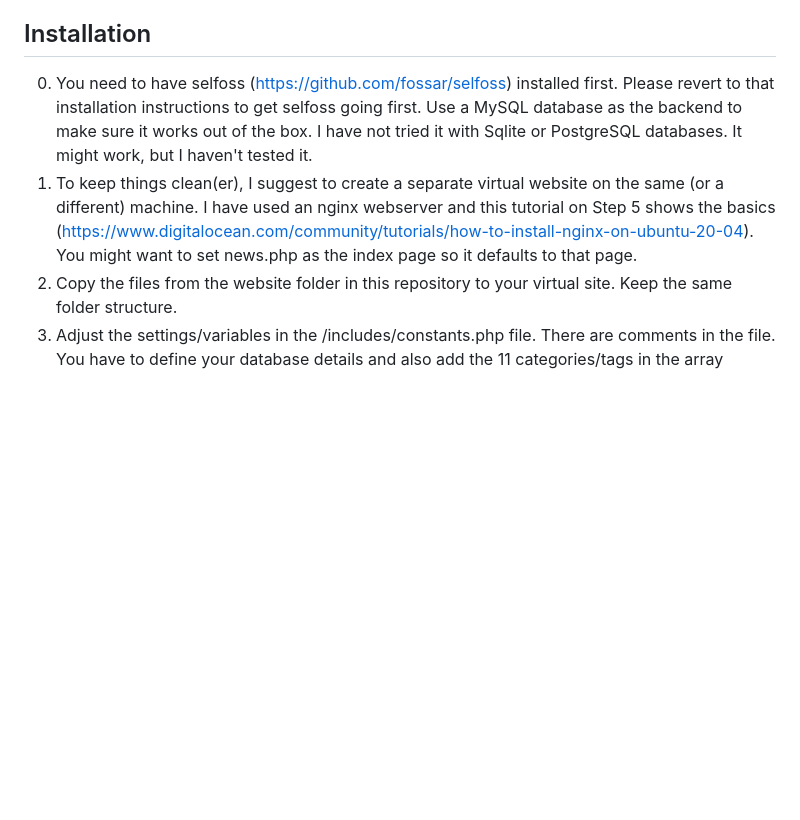
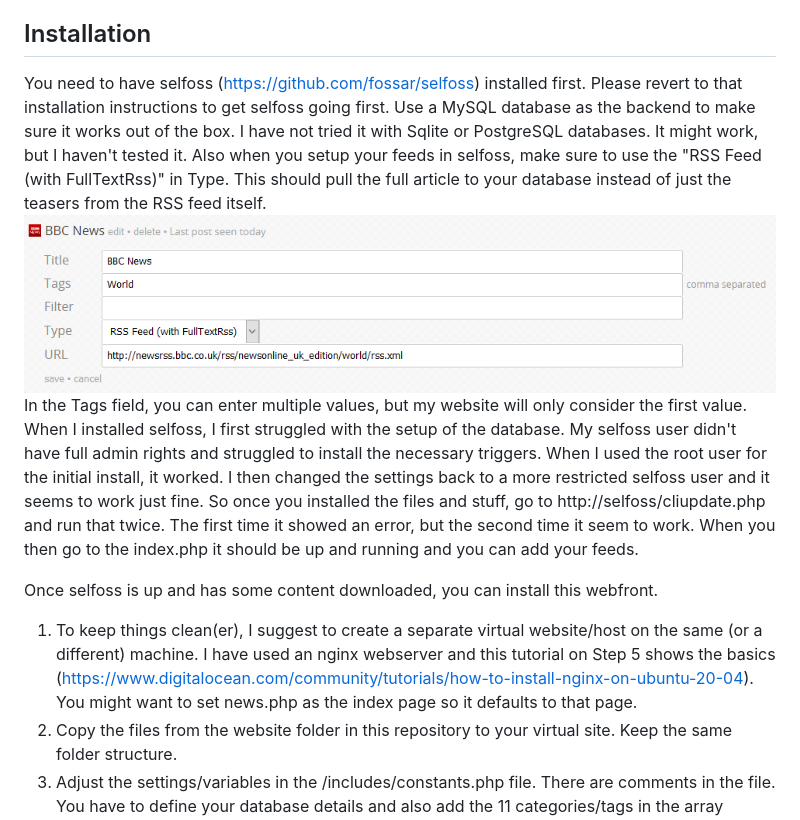
Before and after one commit to MatthK/Selfoss-Webfront, a Markdown page: README.md, the part around the change. GitHub-like rendering; pictures changed too: screenshots/fulltextrss.png (added); blank space fills up the shorter version.

Commit message:
Updated the installation tipps for selfoss

```diff
--- a/README.md
+++ b/README.md
@@ -44,8 +44,15 @@ The article page shows a single article in the middle, while the left hand shows
 
 ## Installation
 
-0. You need to have selfoss (https://github.com/fossar/selfoss) installed first. Please revert to that installation instructions to get selfoss going first. Use a MySQL database as the backend to make sure it works out of the box. I have not tried it with Sqlite or PostgreSQL databases. It might work, but I haven't tested it.
-1. To keep things clean(er), I suggest to create a separate virtual website on the same (or a different) machine. I have used an nginx webserver and this tutorial on Step 5 shows the basics (https://www.digitalocean.com/community/tutorials/how-to-install-nginx-on-ubuntu-20-04). You might want to set news.php as the index page so it defaults to that page.
+You need to have selfoss (https://github.com/fossar/selfoss) installed first. Please revert to that installation instructions to get selfoss going first. Use a MySQL database as the backend to make sure it works out of the box. I have not tried it with Sqlite or PostgreSQL databases. It might work, but I haven't tested it.
+Also when you setup your feeds in selfoss, make sure to use the "RSS Feed (with FullTextRss)" in Type. This should pull the full article to your database instead of just the teasers from the RSS feed itself.
+![](./screenshots/fulltextrss.png)
+In the Tags field, you can enter multiple values, but my website will only consider the first value.
+When I installed selfoss, I first struggled with the setup of the database. My selfoss user didn't have full admin rights and struggled to install the necessary triggers. When I used the root user for the initial install, it worked. I then changed the settings back to a more restricted selfoss user and it seems to work just fine. So once you installed the files and stuff, go to http://selfoss/cliupdate.php and run that twice. The first time it showed an error, but the second time it seem to work. When you then go to the index.php it should be up and running and you can add your feeds.
+
+Once selfoss is up and has some content downloaded, you can install this webfront.
+
+1. To keep things clean(er), I suggest to create a separate virtual website/host on the same (or a different) machine. I have used an nginx webserver and this tutorial on Step 5 shows the basics (https://www.digitalocean.com/community/tutorials/how-to-install-nginx-on-ubuntu-20-04). You might want to set news.php as the index page so it defaults to that page.
 2. Copy the files from the website folder in this repository to your virtual site. Keep the same folder structure.
 3. Adjust the settings/variables in the /includes/constants.php file. There are comments in the file. You have to define your database details and also add the 11 categories/tags in the array below. The first column is for the visible category names. These can include spaces, while the second column should avoid spaces or special characters.
 4. Enjoy
```
